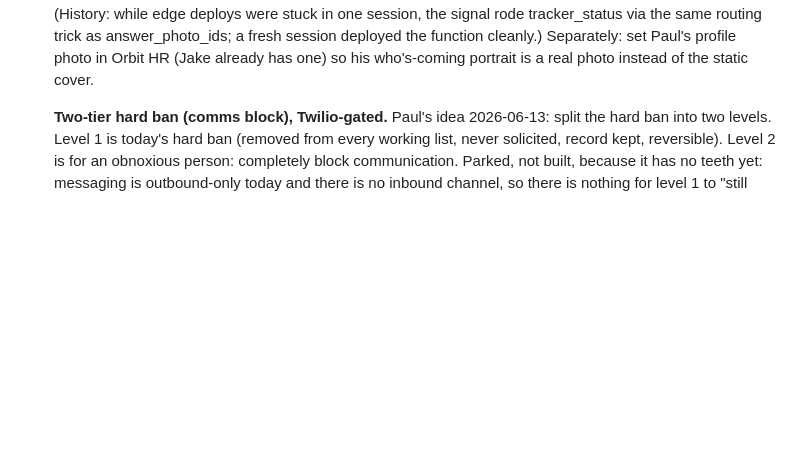
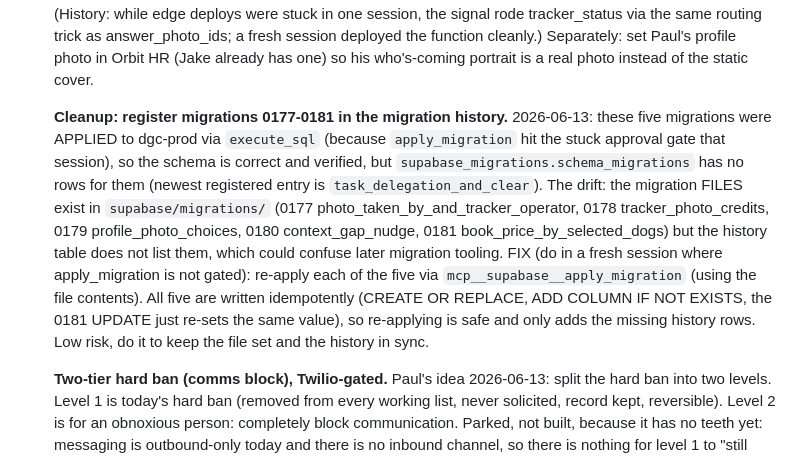
Before and after one commit to DogGoneEngine/doggoneclean-site, a Markdown page: CLEAN_PARKING_LOT.md, the part around the change. Drawn GitHub-style; blank space fills up the shorter version.

Commit message:
Park: register migrations 0177-0181 in migration history (applied via execute_sql) (#44)
Co-authored-by: Claude <noreply@anthropic.com>

```diff
--- a/CLEAN_PARKING_LOT.md
+++ b/CLEAN_PARKING_LOT.md
@@ -212,6 +212,20 @@ Gates: Twilio (the sends), Stripe (online tips).
    session, the signal rode tracker_status via the same routing trick as answer_photo_ids; a fresh
    session deployed the function cleanly.) Separately: set Paul's profile photo in Orbit HR (Jake
    already has one) so his who's-coming portrait is a real photo instead of the static cover.
+
+   **Cleanup: register migrations 0177-0181 in the migration history.** 2026-06-13: these five
+   migrations were APPLIED to dgc-prod via `execute_sql` (because `apply_migration` hit the stuck
+   approval gate that session), so the schema is correct and verified, but
+   `supabase_migrations.schema_migrations` has no rows for them (newest registered entry is
+   `task_delegation_and_clear`). The drift: the migration FILES exist in `supabase/migrations/`
+   (0177 photo_taken_by_and_tracker_operator, 0178 tracker_photo_credits, 0179
+   profile_photo_choices, 0180 context_gap_nudge, 0181 book_price_by_selected_dogs) but the
+   history table does not list them, which could confuse later migration tooling. FIX (do in a
+   fresh session where apply_migration is not gated): re-apply each of the five via
+   `mcp__supabase__apply_migration` (using the file contents). All five are written idempotently
+   (CREATE OR REPLACE, ADD COLUMN IF NOT EXISTS, the 0181 UPDATE just re-sets the same value), so
+   re-applying is safe and only adds the missing history rows. Low risk, do it to keep the file
+   set and the history in sync.
 
    **Two-tier hard ban (comms block), Twilio-gated.** Paul's idea 2026-06-13: split the hard ban
    into two levels. Level 1 is today's hard ban (removed from every working list, never solicited,
```
